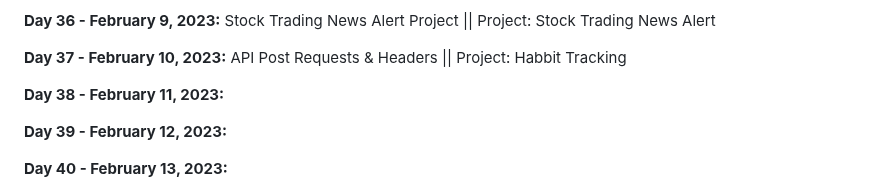
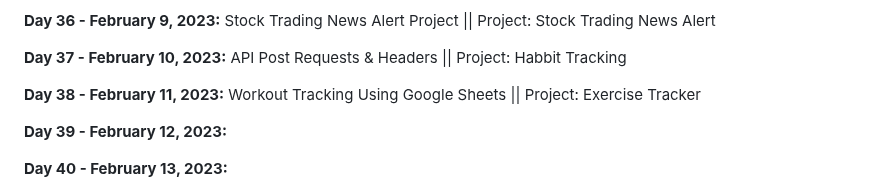
Before and after one commit to vignesh-chaturvedi/100DaysofPython, a Markdown page: README.md, the part around the change. Rendered like a GitHub page.

```diff
--- a/README.md
+++ b/README.md
@@ -85,7 +85,7 @@ I am currently working through [*100 Days of Code: The Complete Python Pro Bootc
 
 **Day 37 - February 10, 2023:** API Post Requests & Headers || Project: Habbit Tracking
 
-**Day 38 - February 11, 2023:**
+**Day 38 - February 11, 2023:** Workout Tracking Using Google Sheets || Project: Exercise Tracker
 
 **Day 39 - February 12, 2023:**
 
```
